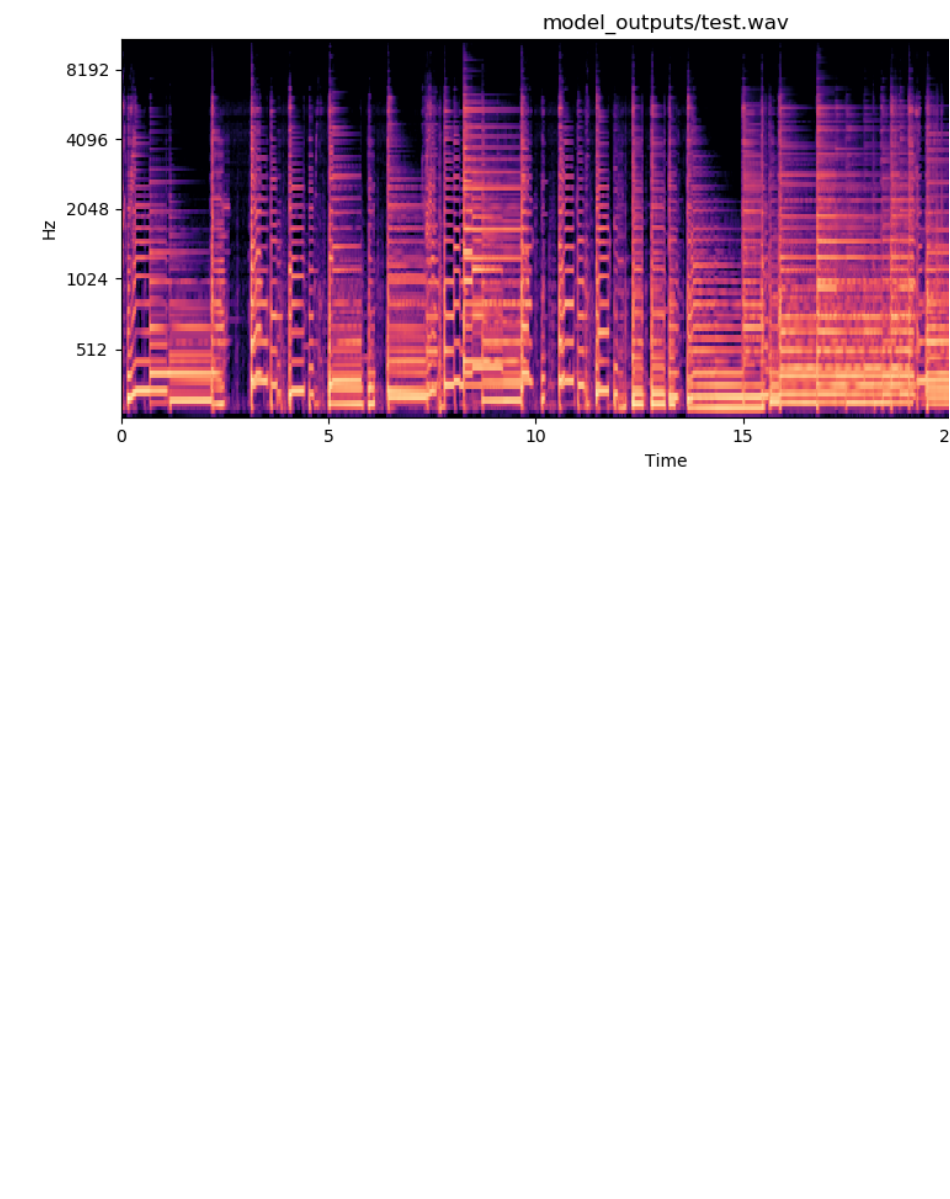
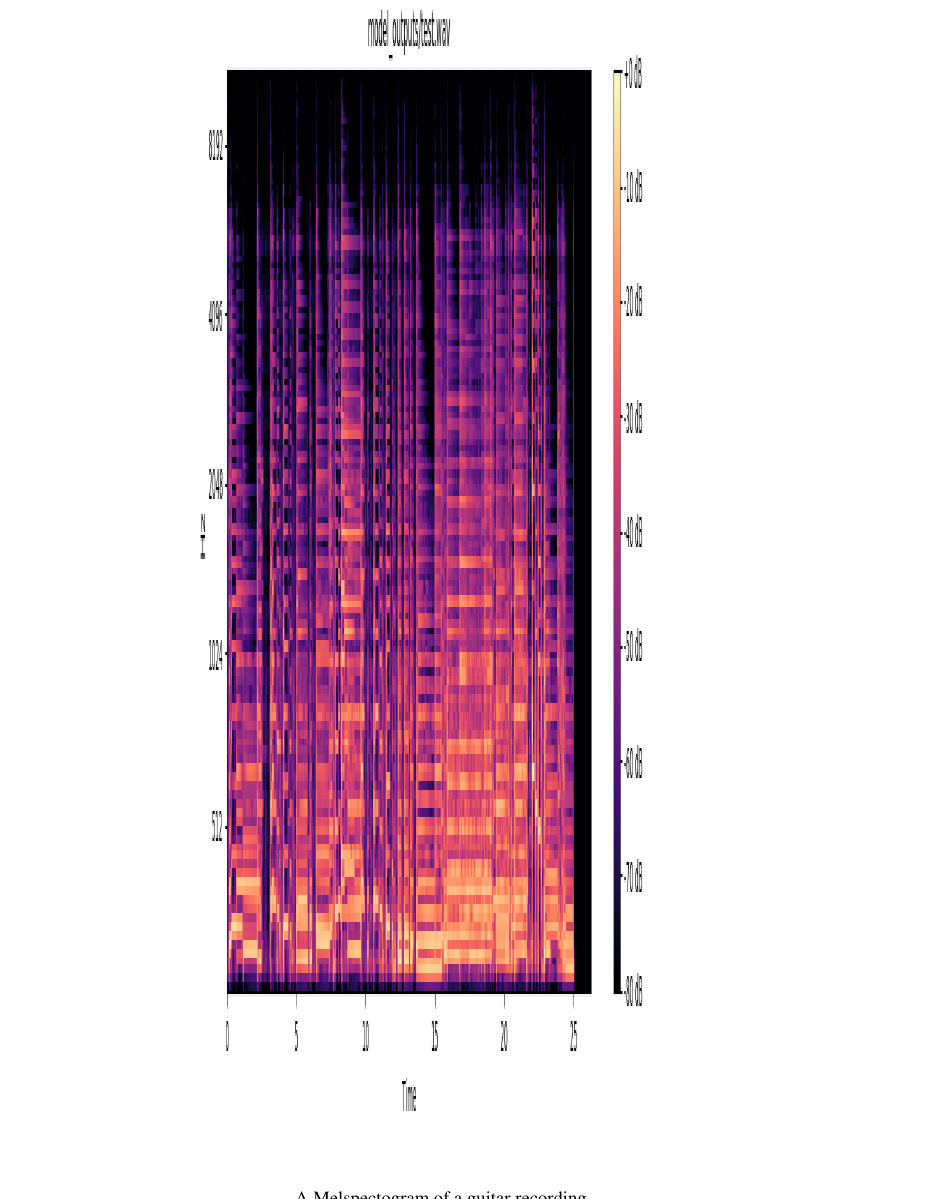
Before and after one commit to KieranMcCool/MusicalEffectModelling-Dissertation, a LaTeX thesis (dissertation.tex): part of page 12 of 16 before the commit and part of page 13 of 17 after it, cut at the place of the change, the shorter picture padded with empty space. Compiled offline with pdfLaTeX.

Commit message:
updated as of Tue 27 Mar 2018 23:44:17 BST

```diff
--- a/dissertation.tex
+++ b/dissertation.tex
@@ -322,7 +322,7 @@ as a heatmap of frequencies in Hz which are present in the audio. Figure
 
 \begin{figure}
 \centering
-\includegraphics{images/spect.png}
+\includegraphics[width=4in,height=\textheight]{images/spect.png}
 \caption{A Melspectogram of a guitar recording}
 \end{figure}
 
```
Also changed, not shown: dissertation.md (+1 -1 lines), dissertation.pdf.
